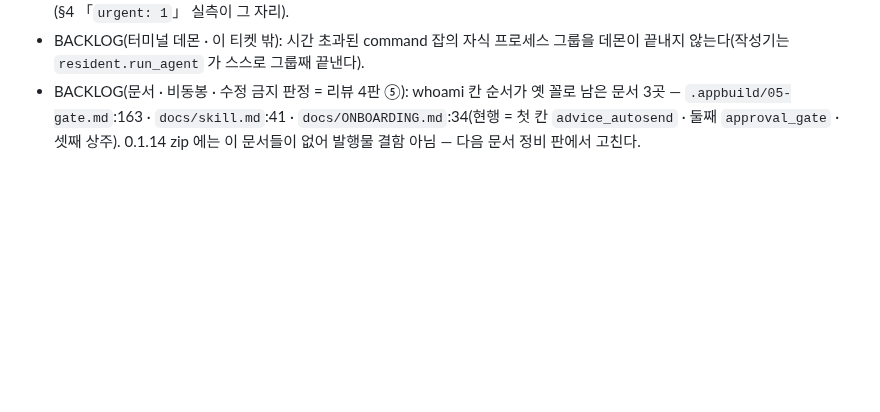
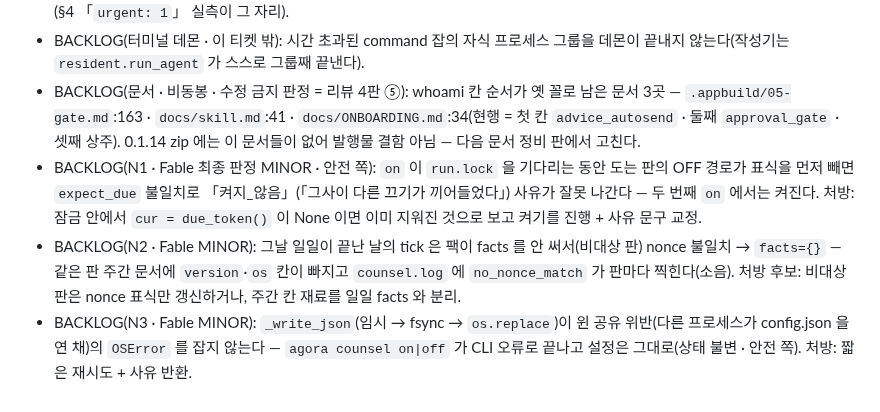
Before and after one commit to oogisoogi/jarvis-agora, a Markdown page: docs/HANDOFF-t3-collector.md, the part around the change. Drawn GitHub-style; blank space fills up the shorter version.

Commit message:
docs: HANDOFF-t3-collector §5 BACKLOG 3줄(Fable 최종 판정 MINOR N1 on 대기 중 표식 선제거 → 켜지_않음 사유 오기 · N2 일일 끝난 날 facts={} → 주간 version·os 누락·no_nonce_match 소음 · N3 _write_json 윈 공유 위반 OSError 미포착) · 문서만 · 코드 0 (TICKET=agora-t3-pack-collector)
Co-Authored-By: Claude Opus 5.5 <noreply@anthropic.com>

```diff
--- a/docs/HANDOFF-t3-collector.md
+++ b/docs/HANDOFF-t3-collector.md
@@ -54,3 +54,6 @@
 - BACKLOG(데스크 T2 다음 판 · 구현 0): 데스크의 긴급 후보 분류기가 `intent=signal` 봉투의 `update.*` 코드를 긴급으로 센다(§4 「`urgent: 1`」 실측이 그 자리).
 - BACKLOG(터미널 데몬 · 이 티켓 밖): 시간 초과된 command 잡의 자식 프로세스 그룹을 데몬이 끝내지 않는다(작성기는 `resident.run_agent` 가 스스로 그룹째 끝낸다).
 - BACKLOG(문서 · 비동봉 · 수정 금지 판정 = 리뷰 4판 ⑤): whoami 칸 순서가 옛 꼴로 남은 문서 3곳 — `.appbuild/05-gate.md`:163 · `docs/skill.md`:41 · `docs/ONBOARDING.md`:34(현행 = 첫 칸 `advice_autosend` · 둘째 `approval_gate` · 셋째 상주). 0.1.14 zip 에는 이 문서들이 없어 발행물 결함 아님 — 다음 문서 정비 판에서 고친다.
+- BACKLOG(N1 · Fable 최종 판정 MINOR · 안전 쪽): `on` 이 `run.lock` 을 기다리는 동안 도는 판의 OFF 경로가 표식을 먼저 빼면 `expect_due` 불일치로 「켜지_않음」(「그사이 다른 끄기가 끼어들었다」) 사유가 잘못 나간다 — 두 번째 `on` 에서는 켜진다. 처방: 잠금 안에서 `cur = due_token()` 이 None 이면 이미 지워진 것으로 보고 켜기를 진행 + 사유 문구 교정.
+- BACKLOG(N2 · Fable MINOR): 그날 일일이 끝난 날의 tick 은 팩이 facts 를 안 써서(비대상 판) nonce 불일치 → `facts={}` — 같은 판 주간 문서에 `version`·`os` 칸이 빠지고 `counsel.log` 에 `no_nonce_match` 가 판마다 찍힌다(소음). 처방 후보: 비대상 판은 nonce 표식만 갱신하거나, 주간 칸 재료를 일일 facts 와 분리.
+- BACKLOG(N3 · Fable MINOR): `_write_json`(임시 → fsync → `os.replace`)이 윈 공유 위반(다른 프로세스가 config.json 을 연 채)의 `OSError` 를 잡지 않는다 — `agora counsel on|off` 가 CLI 오류로 끝나고 설정은 그대로(상태 불변 · 안전 쪽). 처방: 짧은 재시도 + 사유 반환.
```
